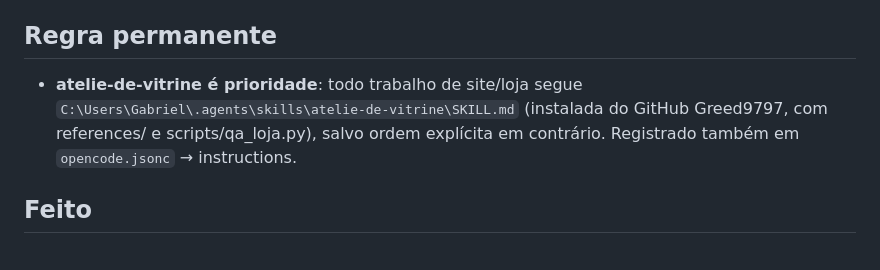
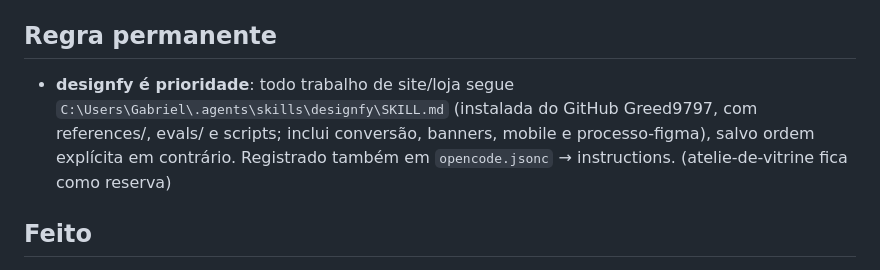
Before and after one commit to MoraiszW3/portfolio, a Markdown page: docs/PROGRESS.md, the part around the change. Drawn GitHub-style.

Commit message:
auto: 2026-09-27 12:17

```diff
--- a/docs/PROGRESS.md
+++ b/docs/PROGRESS.md
@@ -12,7 +12,7 @@
 - Workspace: `E:\codes zed\Default Project`
 
 ## Regra permanente
-- **atelie-de-vitrine é prioridade**: todo trabalho de site/loja segue `C:\Users\Gabriel\.agents\skills\atelie-de-vitrine\SKILL.md` (instalada do GitHub Greed9797, com references/ e scripts/qa_loja.py), salvo ordem explícita em contrário. Registrado também em `opencode.jsonc` → instructions.
+- **designfy é prioridade**: todo trabalho de site/loja segue `C:\Users\Gabriel\.agents\skills\designfy\SKILL.md` (instalada do GitHub Greed9797, com references/, evals/ e scripts; inclui conversão, banners, mobile e processo-figma), salvo ordem explícita em contrário. Registrado também em `opencode.jsonc` → instructions. (atelie-de-vitrine fica como reserva)
 
 ## Feito
 - 2026-09-27: **Repo organizado (vitrine)** — `scripts/`, `docs/`, README com tabela dos 3 projetos; caminhos corrigidos e testado (`ouvir-celular OK`); conta renomeada pra MoraiszW3, remote atualizado
```
